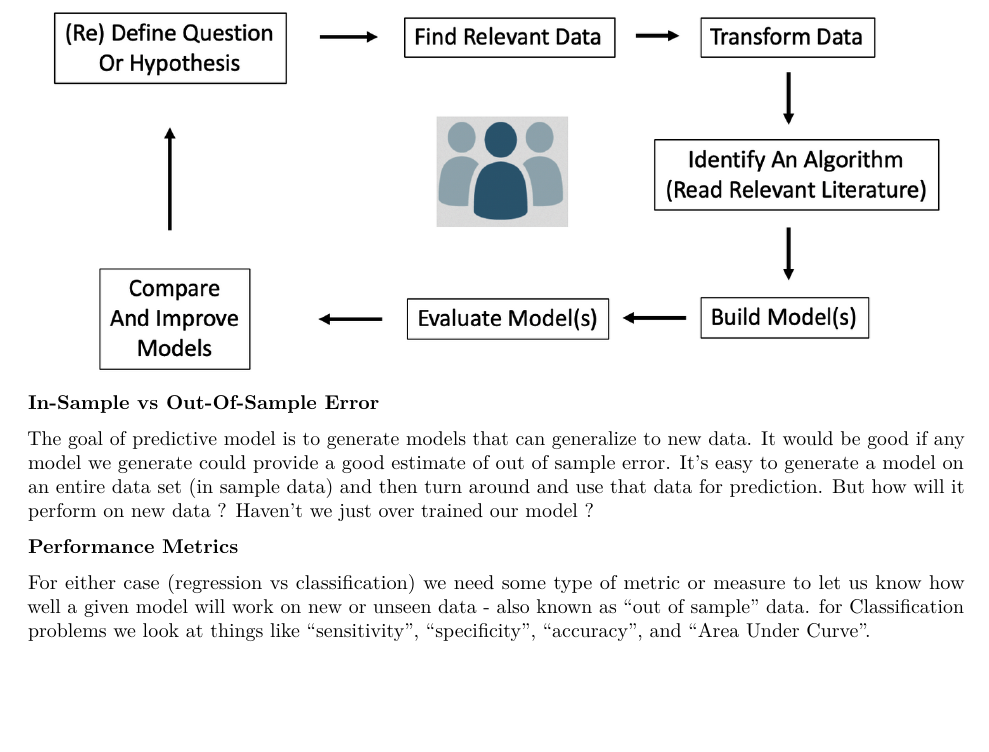
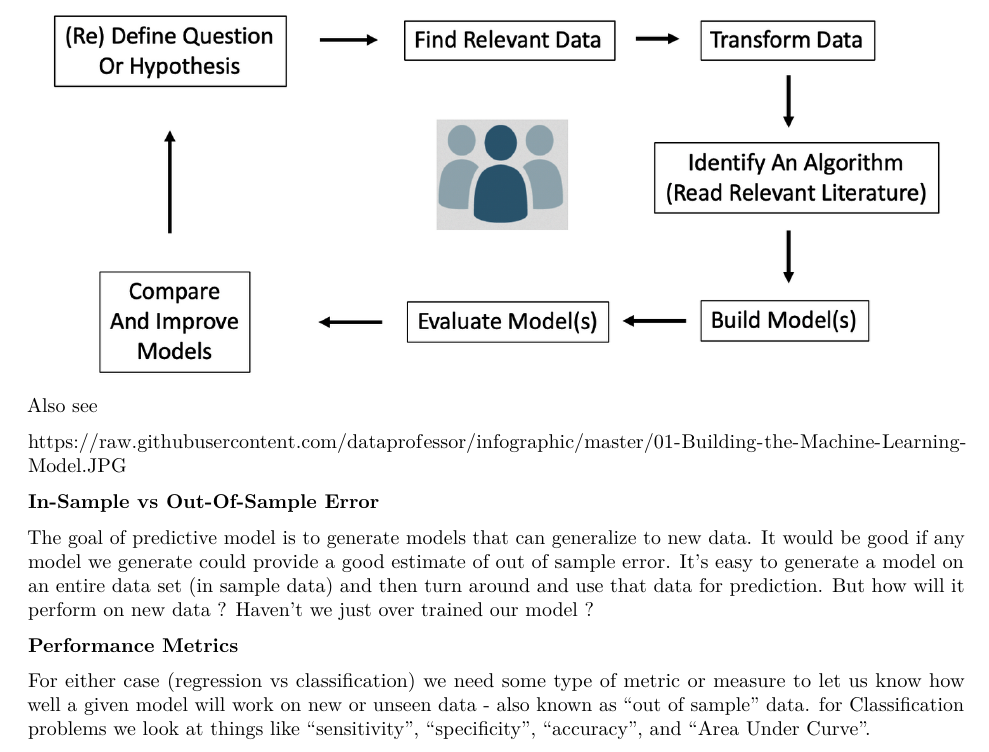
Before and after one commit to steviep42/bios_series, an R Markdown document (tidy_models_intro.Rmd): part of page 3 of 29, cut at the place of the change, the shorter picture padded with empty space. Rendered offline with R 4.5, knitr and Pandoc, then LaTeX, with nearby package versions; some code elsewhere in the file could not run offline.

Commit message:
updated to include data professor group

```diff
--- a/tidy_models_intro.Rmd
+++ b/tidy_models_intro.Rmd
@@ -70,6 +70,10 @@ This lecture is concerned primarily with Predictive Modeling. Some examples of P
 A typical workflow in support of predictive modeling might look this:
 
 ![](./IMG/worfflow.png)
+
+Also see
+
+https://raw.githubusercontent.com/dataprofessor/infographic/master/01-Building-the-Machine-Learning-Model.JPG
 
 **In-Sample vs Out-Of-Sample Error**
 
```
